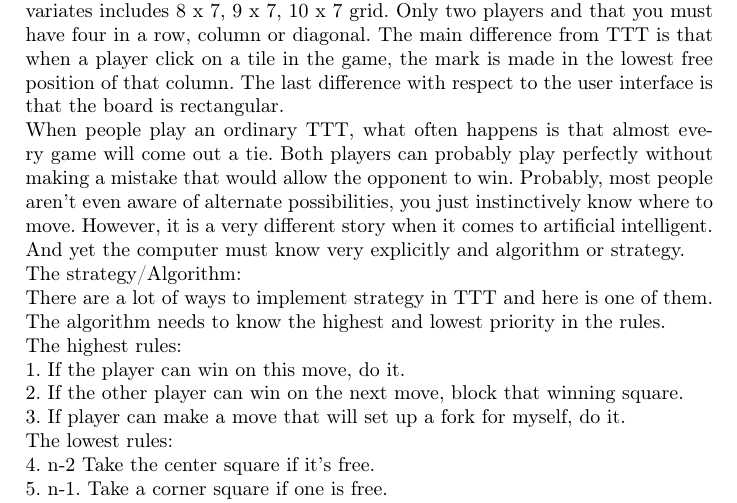
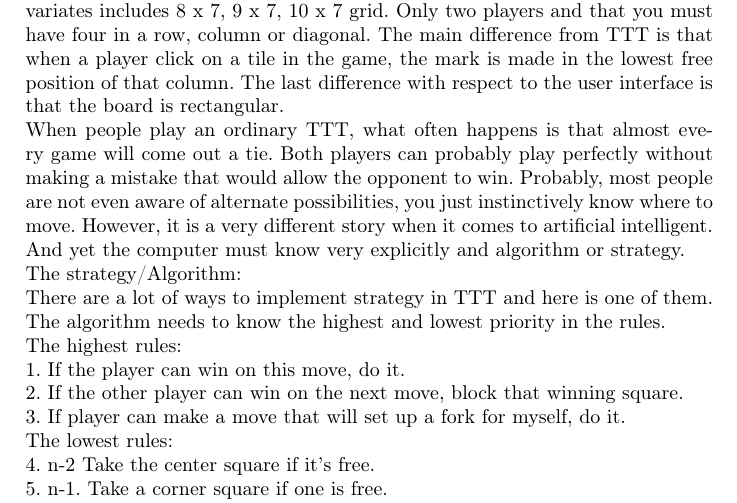
Before and after one commit to danishdude87/javaAssigmentLATEX, a LaTeX document (Opgaven.tex): part of page 4 of 14, cut so that both start at the same text. Compiled offline with pdfLaTeX.

Commit message:
så prøver vi igen

```diff
--- a/Opgaven.tex
+++ b/Opgaven.tex
@@ -66,7 +66,7 @@
 	\section{Introduction to Tic-Tac-Toe}
 Tic-Tac-Toe is a simple board game traditionally played by 2 players on a 3 x 3 grid. However, our Tic-Tac-Toe game (TTT) must be implemented with towards 6 players and a 7 x 7 grid. The players alternate in placing a mark on one of unmarked fields. A player wins as soon as any of the rows, columns, or diagonals contain 3 of his or her marks in a row. The game is a draw, if no player wins and all 9-49 fields have been marked. The winning condition is the same, i.e., the first player to put 3 marks in a row, column, or diagonal wins.\\
 Connect four is kind of an extension of TTT the few differences between them is that size of grid which is a  standard 7 rows and 6 columns, however some variates includes 8 x 7, 9 x 7, 10 x 7 grid. Only two players and that you must have four in a row, column or diagonal. The main difference from TTT is that when a player click on a tile in the game, the mark is made in the lowest free position of that column. The last difference with respect to the user interface is that the board is rectangular.\\
-When people play an ordinary TTT, what often happens is that almost every game will come out a tie. Both players can probably play perfectly without making a mistake that would allow the opponent to win. Probably, most people aren’t even aware of alternate possibilities, you just instinctively know where to move. However, it is a very different story when it comes to artificial intelligent. And yet the computer must know very explicitly and algorithm or strategy.\\
+When people play an ordinary TTT, what often happens is that almost every game will come out a tie. Both players can probably play perfectly without making a mistake that would allow the opponent to win. Probably, most people are not even aware of alternate possibilities, you just instinctively know where to move. However, it is a very different story when it comes to artificial intelligent. And yet the computer must know very explicitly and algorithm or strategy.\\
 The strategy/Algorithm:\\
 There are a lot of ways to implement strategy in TTT and here is one of them. The algorithm needs to know the highest and lowest priority in the rules.\\
 The highest rules:\\
```
